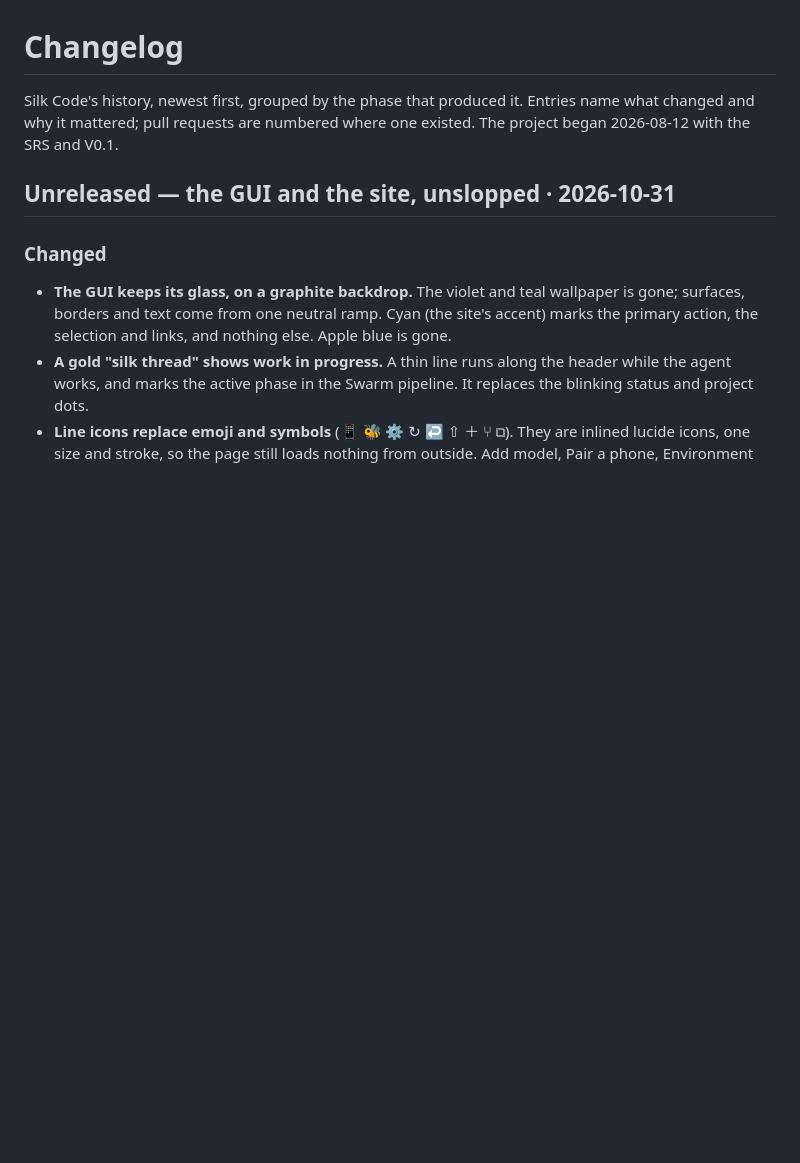
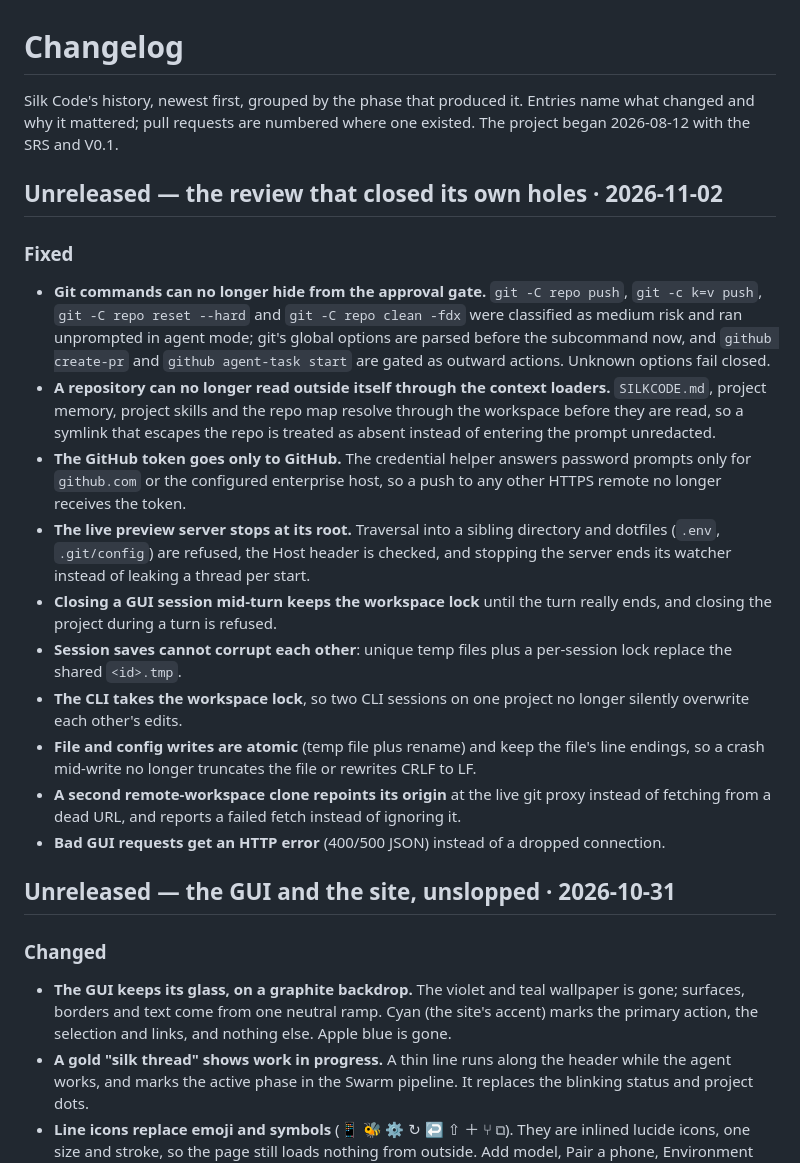
Before and after one commit to RupertCloud/SilkCode, a Markdown page: CHANGELOG.md, the part around the change. Drawn GitHub-style; blank space fills up the shorter version.

Commit message:
Changelog for the review fixes

```diff
--- a/CHANGELOG.md
+++ b/CHANGELOG.md
@@ -3,6 +3,36 @@
 Silk Code's history, newest first, grouped by the phase that produced it.
 Entries name what changed and why it mattered; pull requests are numbered
 where one existed. The project began 2026-08-12 with the SRS and V0.1.
+
+## Unreleased — the review that closed its own holes · 2026-11-02
+
+### Fixed
+- **Git commands can no longer hide from the approval gate.** `git -C repo push`,
+  `git -c k=v push`, `git -C repo reset --hard` and `git -C repo clean -fdx` were
+  classified as medium risk and ran unprompted in agent mode; git's global options
+  are parsed before the subcommand now, and `github create-pr` and
+  `github agent-task start` are gated as outward actions. Unknown options fail closed.
+- **A repository can no longer read outside itself through the context loaders.**
+  `SILKCODE.md`, project memory, project skills and the repo map resolve through the
+  workspace before they are read, so a symlink that escapes the repo is treated as
+  absent instead of entering the prompt unredacted.
+- **The GitHub token goes only to GitHub.** The credential helper answers password
+  prompts only for `github.com` or the configured enterprise host, so a push to any
+  other HTTPS remote no longer receives the token.
+- **The live preview server stops at its root.** Traversal into a sibling directory
+  and dotfiles (`.env`, `.git/config`) are refused, the Host header is checked, and
+  stopping the server ends its watcher instead of leaking a thread per start.
+- **Closing a GUI session mid-turn keeps the workspace lock** until the turn really
+  ends, and closing the project during a turn is refused.
+- **Session saves cannot corrupt each other**: unique temp files plus a per-session
+  lock replace the shared `<id>.tmp`.
+- **The CLI takes the workspace lock**, so two CLI sessions on one project no longer
+  silently overwrite each other's edits.
+- **File and config writes are atomic** (temp file plus rename) and keep the file's
+  line endings, so a crash mid-write no longer truncates the file or rewrites CRLF to LF.
+- **A second remote-workspace clone repoints its origin** at the live git proxy
+  instead of fetching from a dead URL, and reports a failed fetch instead of ignoring it.
+- **Bad GUI requests get an HTTP error** (400/500 JSON) instead of a dropped connection.
 
 ## Unreleased — the GUI and the site, unslopped · 2026-10-31
 
```
